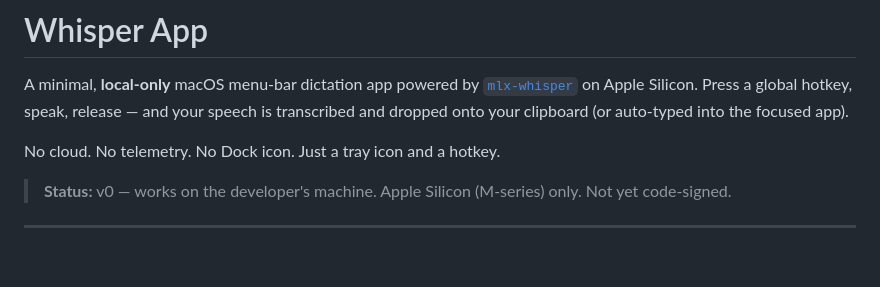
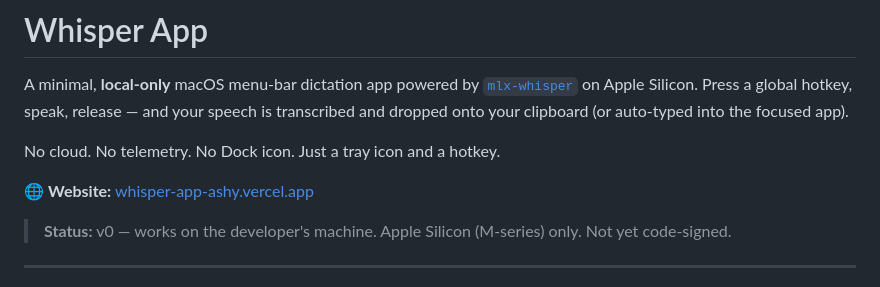
Before and after one commit to griffinwork40/whisper-app, a Markdown page: README.md, the part around the change. GitHub-like rendering; blank space fills up the shorter version.

Commit message:
docs(readme): add landing-page URL near top

```diff
--- a/README.md
+++ b/README.md
@@ -3,6 +3,8 @@
 A minimal, **local-only** macOS menu-bar dictation app powered by [`mlx-whisper`](https://github.com/ml-explore/mlx-examples/tree/main/whisper) on Apple Silicon. Press a global hotkey, speak, release — and your speech is transcribed and dropped onto your clipboard (or auto-typed into the focused app).
 
 No cloud. No telemetry. No Dock icon. Just a tray icon and a hotkey.
+
+🌐 **Website:** [whisper-app-ashy.vercel.app](https://whisper-app-ashy.vercel.app)
 
 > **Status:** v0 — works on the developer's machine. Apple Silicon (M-series) only. Not yet code-signed.
 
```
